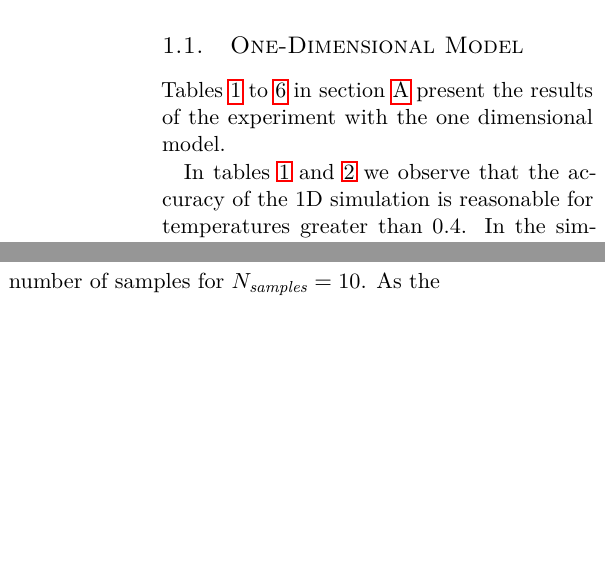
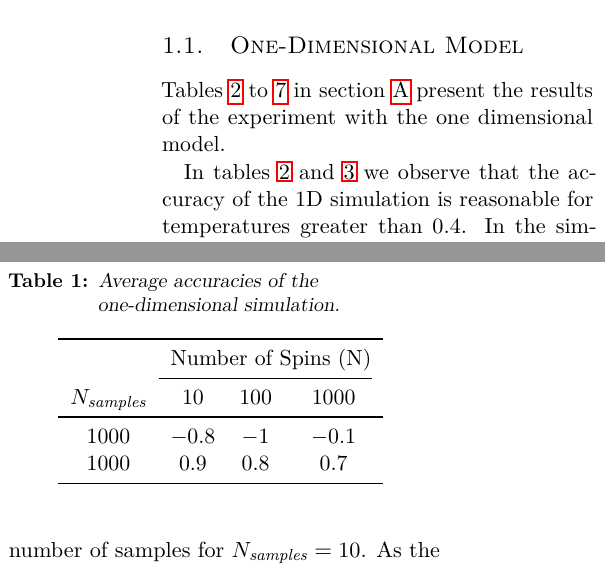
Before and after one commit to lauraBaakman/Computational-Physics, a LaTeX document (report/report.tex, which reads report/results.tex): two parts of the columns of page 1 of 6, joined at a grey line, cut so that both start at the same text, the shorter picture padded with empty space. Compiled offline with pdfLaTeX.

Commit message:
Completed discussion of 1D model.

```diff
--- a/report/results.tex
+++ b/report/results.tex
@@ -12,6 +12,22 @@ This section presents the results of the experiments with the one- and two- dime
 	If we increase the number of particles to $\numberOfSpins = 1000$ we only find reasonable accuracy with $\numberOfSamples = 10000$ for $\temperature > 1.6$.
 
 	For all values of $\numberOfSpins$ we find that the accuracy improves in general as the number of samples increases, although this effect is stronger in simulations with more spins.
+
+	\begin{table}
+		\centering
+		\caption{Average accuracies of the one-dimensional simulation.}
+		\begin{tabular}{cccc}
+			\toprule
+			~ & \multicolumn{3}{c}{Number of Spins (\numberOfSpins)}\\
+			\cmidrule(r){2-4}
+			\numberOfSamples & 10 & 100 & 1000 \\
+			 \midrule
+			 1000 & \num{-0.848369} & \num{-1.115464} & \num{-0.095644}\\
+			 1000 & \num{0.873160} & \num{0.813785} & \num{0.726252}\\
+			\bottomrule
+		\end{tabular}
+		\label{tab:results:1D:averageAccuracies}
+	\end{table}
 
 \subsection{Two-Dimensional Model}
 \label{ss:results:2D}
```
